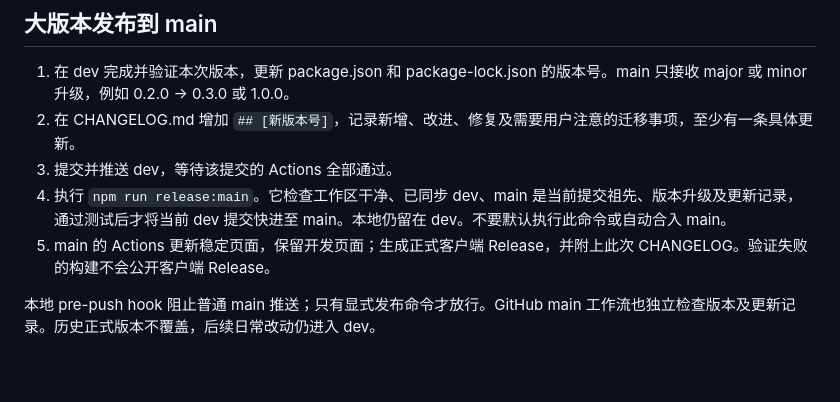
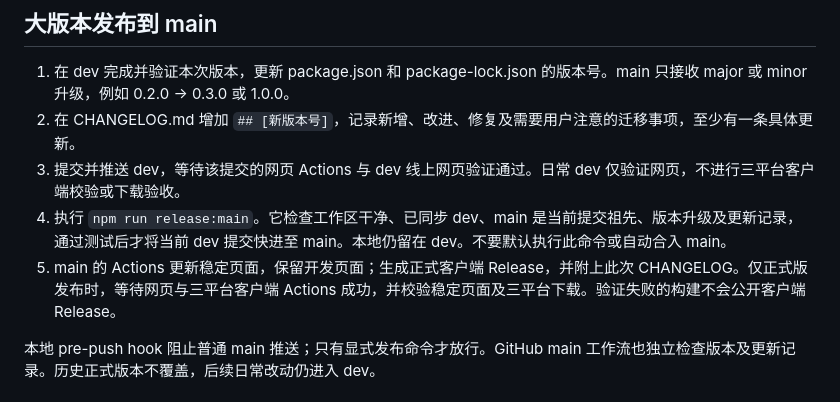
Before and after one commit to cherishXie/JW3-Work-Pages, a Markdown page: CONTRIBUTING.md, the part around the change. Rendered like a GitHub page; blank space fills up the shorter version.

```diff
--- a/CONTRIBUTING.md
+++ b/CONTRIBUTING.md
@@ -27,9 +27,9 @@ git push
 
 1. 在 dev 完成并验证本次版本，更新 package.json 和 package-lock.json 的版本号。main 只接收 major 或 minor 升级，例如 0.2.0 → 0.3.0 或 1.0.0。
 2. 在 CHANGELOG.md 增加 `## [新版本号]`，记录新增、改进、修复及需要用户注意的迁移事项，至少有一条具体更新。
-3. 提交并推送 dev，等待该提交的 Actions 全部通过。
+3. 提交并推送 dev，等待该提交的网页 Actions 与 dev 线上网页验证通过。日常 dev 仅验证网页，不进行三平台客户端校验或下载验收。
 4. 执行 `npm run release:main`。它检查工作区干净、已同步 dev、main 是当前提交祖先、版本升级及更新记录，通过测试后才将当前 dev 提交快进至 main。本地仍留在 dev。不要默认执行此命令或自动合入 main。
-5. main 的 Actions 更新稳定页面，保留开发页面；生成正式客户端 Release，并附上此次 CHANGELOG。验证失败的构建不会公开客户端 Release。
+5. main 的 Actions 更新稳定页面，保留开发页面；生成正式客户端 Release，并附上此次 CHANGELOG。仅正式版发布时，等待网页与三平台客户端 Actions 成功，并校验稳定页面及三平台下载。验证失败的构建不会公开客户端 Release。
 
 本地 pre-push hook 阻止普通 main 推送；只有显式发布命令才放行。GitHub main 工作流也独立检查版本及更新记录。历史正式版本不覆盖，后续日常改动仍进入 dev。
 
```
Also changed, not shown: AGENTS.md (+1 -1 lines).
